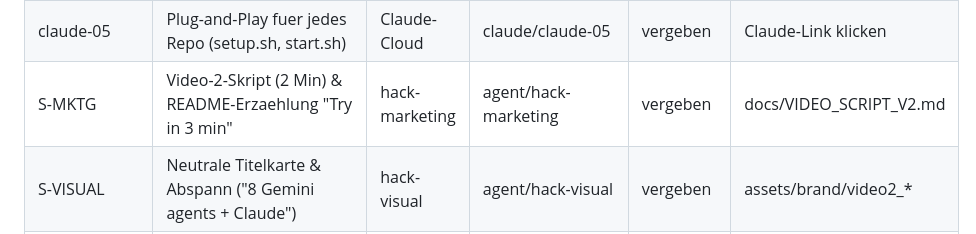
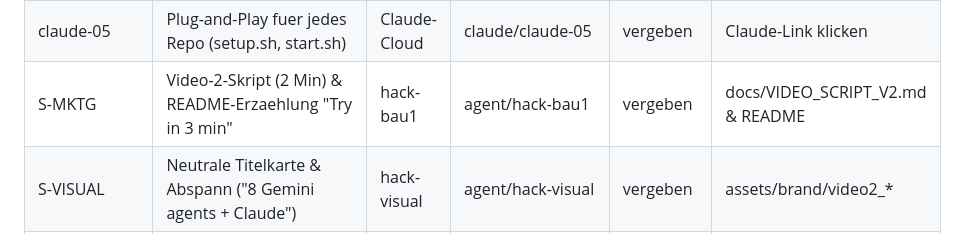
Before and after one commit to Philipp2agent/agentic-hack-google, a Markdown page: STAND.md, the part around the change. GitHub-like rendering.

Commit message:
docs(stand): S-MKTG an hack-bau1 delegiert

```diff
--- a/STAND.md
+++ b/STAND.md
@@ -24,7 +24,7 @@
 | S-IDEEN | 15 Produktnamen (Agent promptet Menschen, merkbar) | hack-ideen | main | fertig, gemerged | docs/NAMEN.md live, Top 3 zur Wahl |
 | claude-03 | Lauffaehiges MVP E2E Backend & Video-Tools | Claude-Cloud | claude/auftraege-claude-03-jh0o10 | PR #3 bereit | Merge nach Ton-Bestaetigung |
 | claude-05 | Plug-and-Play fuer jedes Repo (setup.sh, start.sh) | Claude-Cloud | claude/claude-05 | vergeben | Claude-Link klicken |
-| S-MKTG | Video-2-Skript (2 Min) & README-Erzaehlung "Try in 3 min" | hack-marketing | agent/hack-marketing | vergeben | docs/VIDEO_SCRIPT_V2.md |
+| S-MKTG | Video-2-Skript (2 Min) & README-Erzaehlung "Try in 3 min" | hack-bau1 | agent/hack-bau1 | vergeben | docs/VIDEO_SCRIPT_V2.md & README |
 | S-VISUAL | Neutrale Titelkarte & Abspann ("8 Gemini agents + Claude") | hack-visual | agent/hack-visual | vergeben | assets/brand/video2_* |
 | S-LIVE-UI | Live-Ansicht verfeinern (Fokus zentriert, Rest gedimmt) | hack-bau2 | agent/hack-bau2 | vergeben | src/live/static/ |
 | S-NACHHER | Nachher-Ansicht Live-Seite ("Das hat das Gespraech gebracht") | hack-bau3 | main | fertig, gemerged | 3 Vorher->Nachher Karten live in /live |
```
